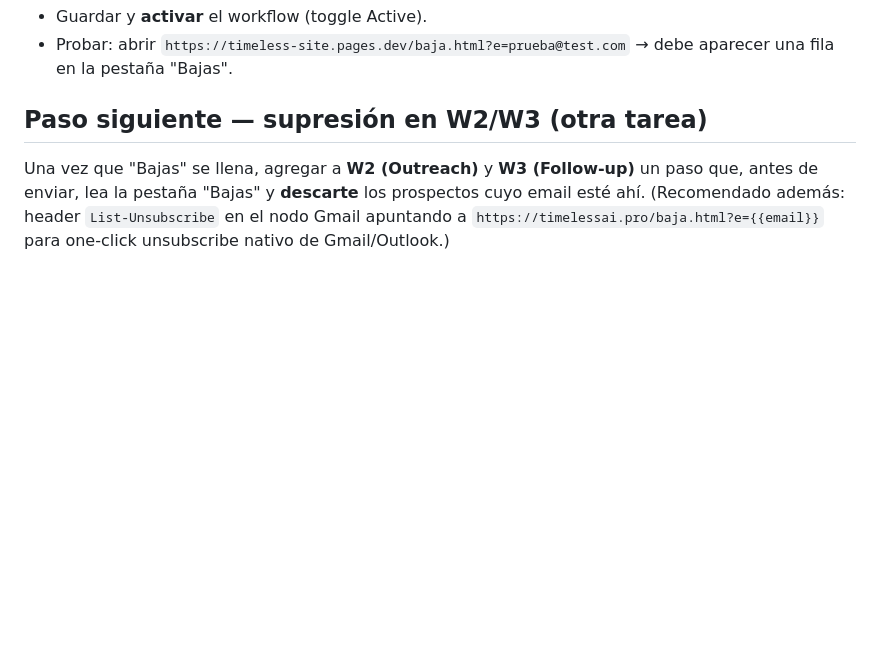
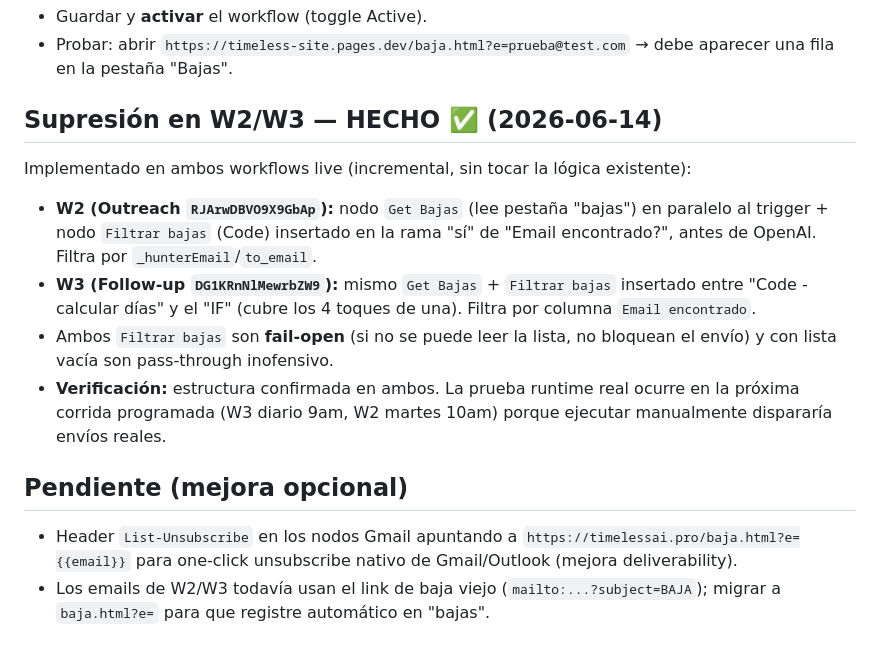
Before and after one commit to dutlimatias-boop/timeless-site, a Markdown page: n8n-workflows/unsubscribe-spec.md, the part around the change. Drawn GitHub-style; blank space fills up the shorter version.

Commit message:
docs: filtro de supresion de bajas aplicado en W2 y W3 (live)
Get Bajas + Filtrar bajas (fail-open) en ambos workflows. Estructura
validada; prueba runtime en proxima corrida programada.

Co-Authored-By: Claude Opus 4.8 <noreply@anthropic.com>

```diff
--- a/n8n-workflows/unsubscribe-spec.md
+++ b/n8n-workflows/unsubscribe-spec.md
@@ -50,5 +50,13 @@ Estado: **workflow CONSTRUIDO en n8n (inactivo)** — ID `Rl85GmT7EnStTyIY`. Val
 - Guardar y **activar** el workflow (toggle Active).
 - Probar: abrir `https://timeless-site.pages.dev/baja.html?e=prueba@test.com` → debe aparecer una fila en la pestaña "Bajas".
 
-## Paso siguiente — supresión en W2/W3 (otra tarea)
-Una vez que "Bajas" se llena, agregar a **W2 (Outreach)** y **W3 (Follow-up)** un paso que, antes de enviar, lea la pestaña "Bajas" y **descarte** los prospectos cuyo email esté ahí. (Recomendado además: header `List-Unsubscribe` en el nodo Gmail apuntando a `https://timelessai.pro/baja.html?e={{email}}` para one-click unsubscribe nativo de Gmail/Outlook.)
+## Supresión en W2/W3 — HECHO ✅ (2026-06-14)
+Implementado en ambos workflows live (incremental, sin tocar la lógica existente):
+- **W2 (Outreach `RJArwDBVO9X9GbAp`):** nodo `Get Bajas` (lee pestaña "bajas") en paralelo al trigger + nodo `Filtrar bajas` (Code) insertado en la rama "sí" de "Email encontrado?", antes de OpenAI. Filtra por `_hunterEmail`/`to_email`.
+- **W3 (Follow-up `DG1KRnNlMewrbZW9`):** mismo `Get Bajas` + `Filtrar bajas` insertado entre "Code - calcular días" y el "IF" (cubre los 4 toques de una). Filtra por columna `Email encontrado`.
+- Ambos `Filtrar bajas` son **fail-open** (si no se puede leer la lista, no bloquean el envío) y con lista vacía son pass-through inofensivo.
+- **Verificación:** estructura confirmada en ambos. La prueba runtime real ocurre en la próxima corrida programada (W3 diario 9am, W2 martes 10am) porque ejecutar manualmente dispararía envíos reales.
+
+## Pendiente (mejora opcional)
+- Header `List-Unsubscribe` en los nodos Gmail apuntando a `https://timelessai.pro/baja.html?e={{email}}` para one-click unsubscribe nativo de Gmail/Outlook (mejora deliverability).
+- Los emails de W2/W3 todavía usan el link de baja viejo (`mailto:...?subject=BAJA`); migrar a `baja.html?e=` para que registre automático en "bajas".
```
